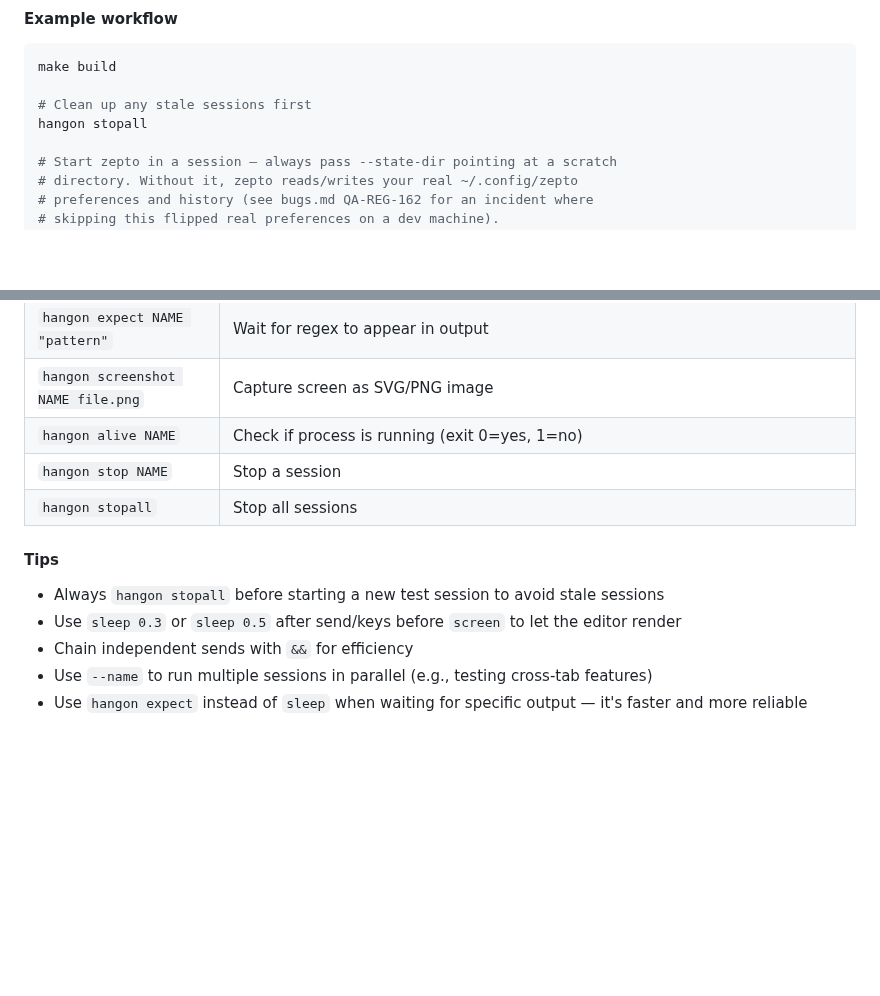
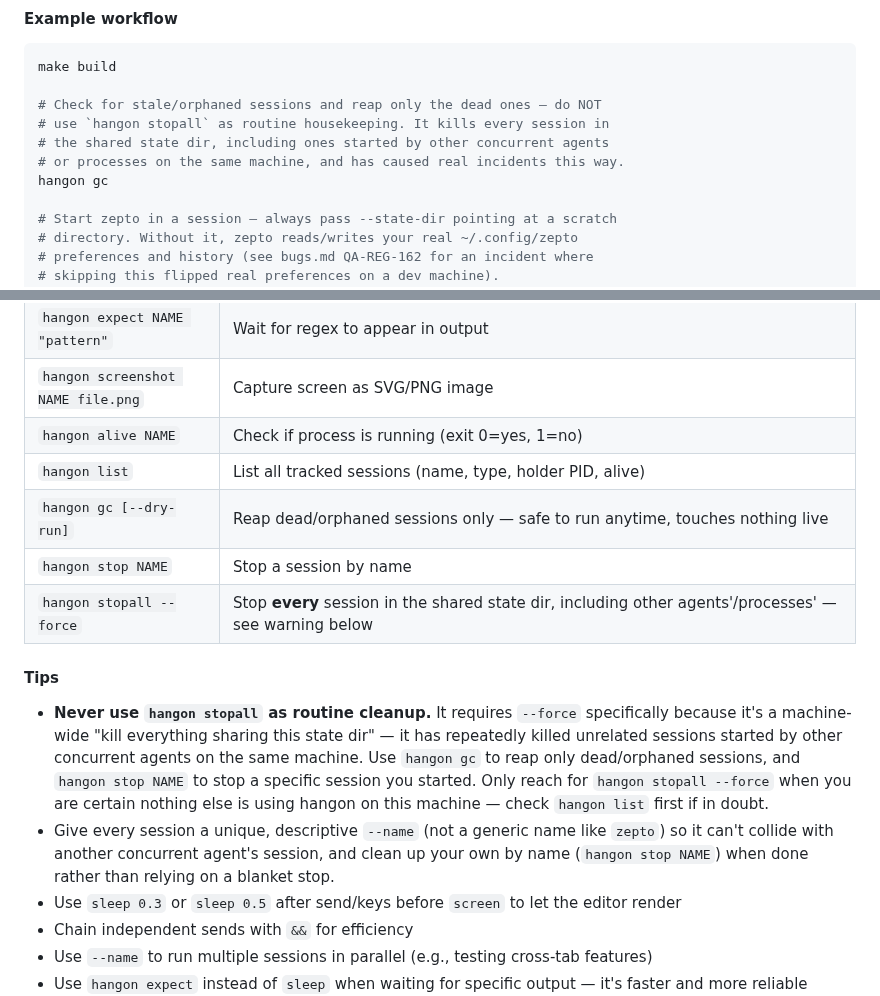
Before and after one commit to joewalnes/zepto, a Markdown page: CLAUDE.md, 2 parts joined by grey strips. GitHub-like rendering; blank space fills up the shorter version.

Commit message:
Update hangon usage docs for the new stopall --force gate and hangon gc
hangon's stopall now requires --force (a machine-wide kill-everything
that repeatedly hit other concurrent agents' sessions this session) and
adds a new hangon gc command that safely reaps only dead/orphaned
sessions. Update CLAUDE.md's Testing Workflow and qa/README.md to use
gc instead of stopall as routine housekeeping, and document when
stopall --force is actually appropriate.

Co-Authored-By: Claude Sonnet 5 <noreply@anthropic.com>

````diff
--- a/CLAUDE.md
+++ b/CLAUDE.md
@@ -176,8 +176,11 @@ Or see https://github.com/joewalnes/hangon for other installation methods (binar
 ```bash
 make build
 
-# Clean up any stale sessions first
-hangon stopall
+# Check for stale/orphaned sessions and reap only the dead ones — do NOT
+# use `hangon stopall` as routine housekeeping. It kills every session in
+# the shared state dir, including ones started by other concurrent agents
+# or processes on the same machine, and has caused real incidents this way.
+hangon gc
 
 # Start zepto in a session — always pass --state-dir pointing at a scratch
 # directory. Without it, zepto reads/writes your real ~/.config/zepto
@@ -213,12 +216,15 @@ hangon stop zepto
 | `hangon expect NAME "pattern"` | Wait for regex to appear in output |
 | `hangon screenshot NAME file.png` | Capture screen as SVG/PNG image |
 | `hangon alive NAME` | Check if process is running (exit 0=yes, 1=no) |
-| `hangon stop NAME` | Stop a session |
-| `hangon stopall` | Stop all sessions |
+| `hangon list` | List all tracked sessions (name, type, holder PID, alive) |
+| `hangon gc [--dry-run]` | Reap dead/orphaned sessions only — safe to run anytime, touches nothing live |
+| `hangon stop NAME` | Stop a session by name |
+| `hangon stopall --force` | Stop **every** session in the shared state dir, including other agents'/processes' — see warning below |
 
 #### Tips
 
-- Always `hangon stopall` before starting a new test session to avoid stale sessions
+- **Never use `hangon stopall` as routine cleanup.** It requires `--force` specifically because it's a machine-wide "kill everything sharing this state dir" — it has repeatedly killed unrelated sessions started by other concurrent agents on the same machine. Use `hangon gc` to reap only dead/orphaned sessions, and `hangon stop NAME` to stop a specific session you started. Only reach for `hangon stopall --force` when you are certain nothing else is using hangon on this machine — check `hangon list` first if in doubt.
+- Give every session a unique, descriptive `--name` (not a generic name like `zepto`) so it can't collide with another concurrent agent's session, and clean up your own by name (`hangon stop NAME`) when done rather than relying on a blanket stop.
 - Use `sleep 0.3` or `sleep 0.5` after send/keys before `screen` to let the editor render
 - Chain independent sends with `&&` for efficiency
 - Use `--name` to run multiple sessions in parallel (e.g., testing cross-tab features)
````
Also changed, not shown: qa/README.md (+1 -1 lines).
